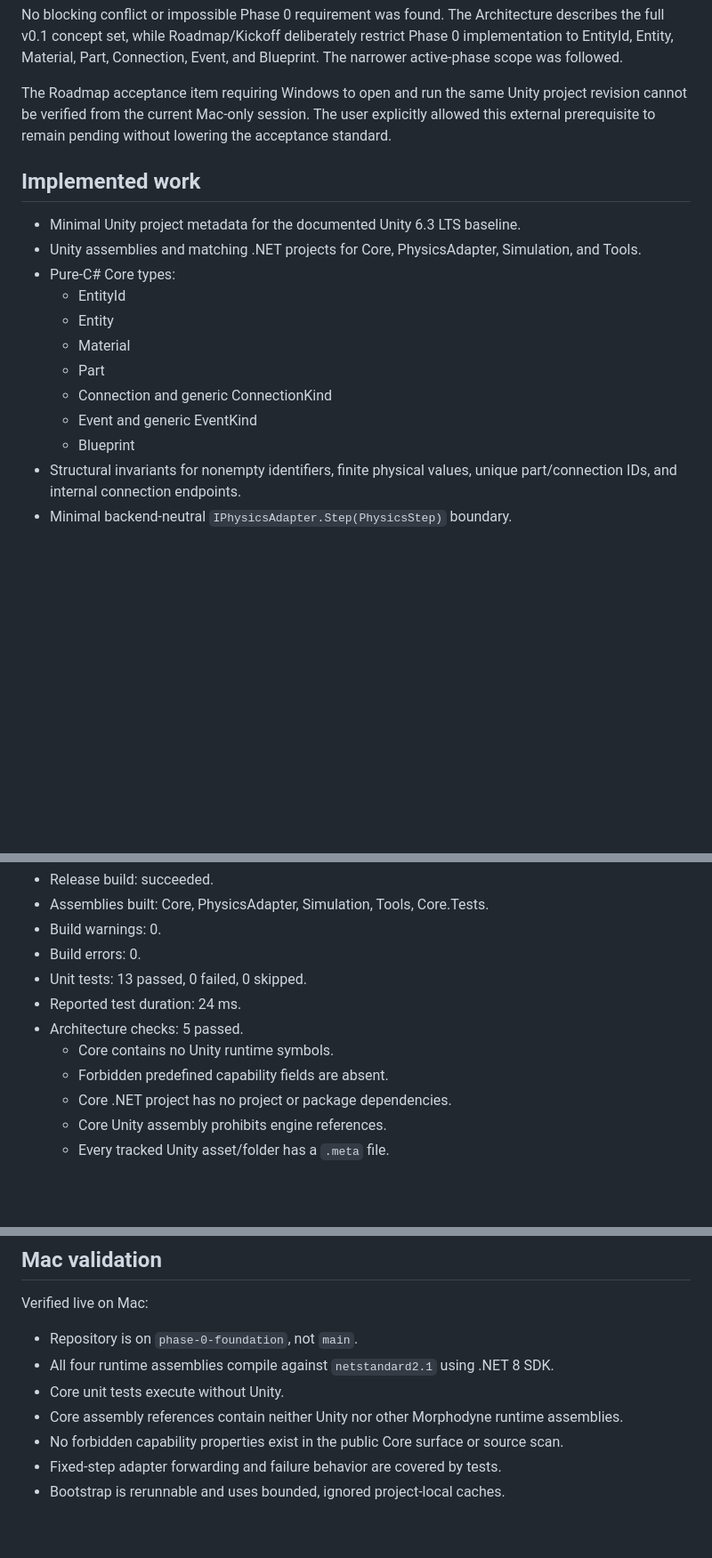
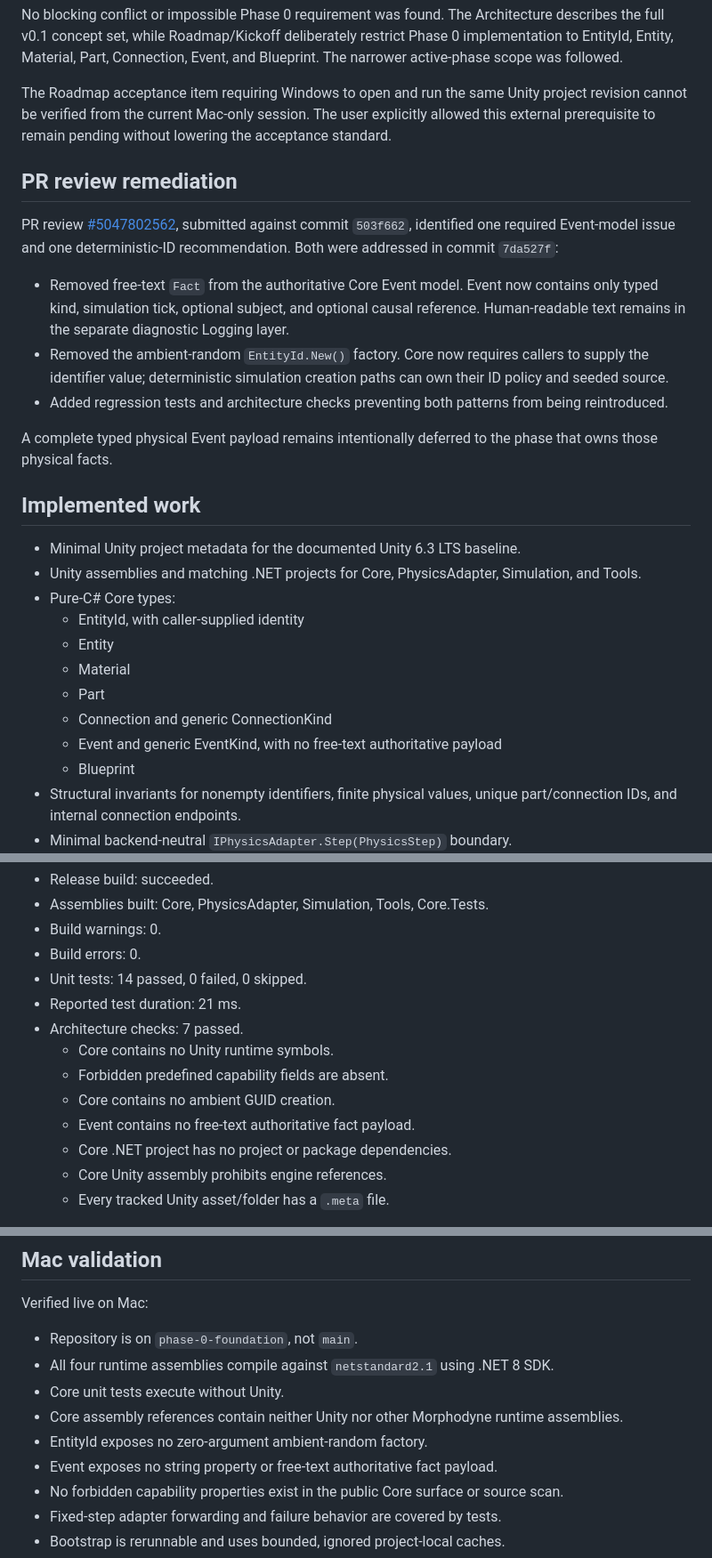
Before and after one commit to TTTT-T/Morphodyne, a Markdown page: PHASE0_REPORT.md, 3 parts joined by grey strips. Shown at 89% size. Rendered like a GitHub page; blank space fills up the shorter version.

Commit message:
docs: record PR review remediation

```diff
--- a/PHASE0_REPORT.md
+++ b/PHASE0_REPORT.md
@@ -20,17 +20,27 @@ No blocking conflict or impossible Phase 0 requirement was found. The Architectu
 
 The Roadmap acceptance item requiring Windows to open and run the same Unity project revision cannot be verified from the current Mac-only session. The user explicitly allowed this external prerequisite to remain pending without lowering the acceptance standard.
 
+## PR review remediation
+
+PR review [#5047802562](https://github.com/TTTT-T/Morphodyne/pull/1#pullrequestreview-5047802562), submitted against commit `503f662`, identified one required Event-model issue and one deterministic-ID recommendation. Both were addressed in commit `7da527f`:
+
+- Removed free-text `Fact` from the authoritative Core Event model. Event now contains only typed kind, simulation tick, optional subject, and optional causal reference. Human-readable text remains in the separate diagnostic Logging layer.
+- Removed the ambient-random `EntityId.New()` factory. Core now requires callers to supply the identifier value; deterministic simulation creation paths can own their ID policy and seeded source.
+- Added regression tests and architecture checks preventing both patterns from being reintroduced.
+
+A complete typed physical Event payload remains intentionally deferred to the phase that owns those physical facts.
+
 ## Implemented work
 
 - Minimal Unity project metadata for the documented Unity 6.3 LTS baseline.
 - Unity assemblies and matching .NET projects for Core, PhysicsAdapter, Simulation, and Tools.
 - Pure-C# Core types:
-  - EntityId
+  - EntityId, with caller-supplied identity
   - Entity
   - Material
   - Part
   - Connection and generic ConnectionKind
-  - Event and generic EventKind
+  - Event and generic EventKind, with no free-text authoritative payload
   - Blueprint
 - Structural invariants for nonempty identifiers, finite physical values, unique part/connection IDs, and internal connection endpoints.
 - Minimal backend-neutral `IPhysicsAdapter.Step(PhysicsStep)` boundary.
@@ -164,11 +174,13 @@ Final result:
 - Assemblies built: Core, PhysicsAdapter, Simulation, Tools, Core.Tests.
 - Build warnings: 0.
 - Build errors: 0.
-- Unit tests: 13 passed, 0 failed, 0 skipped.
-- Reported test duration: 24 ms.
-- Architecture checks: 5 passed.
+- Unit tests: 14 passed, 0 failed, 0 skipped.
+- Reported test duration: 21 ms.
+- Architecture checks: 7 passed.
   - Core contains no Unity runtime symbols.
   - Forbidden predefined capability fields are absent.
+  - Core contains no ambient GUID creation.
+  - Event contains no free-text authoritative fact payload.
   - Core .NET project has no project or package dependencies.
   - Core Unity assembly prohibits engine references.
   - Every tracked Unity asset/folder has a `.meta` file.
@@ -183,6 +195,8 @@ Verified live on Mac:
 - All four runtime assemblies compile against `netstandard2.1` using .NET 8 SDK.
 - Core unit tests execute without Unity.
 - Core assembly references contain neither Unity nor other Morphodyne runtime assemblies.
+- EntityId exposes no zero-argument ambient-random factory.
+- Event exposes no string property or free-text authoritative fact payload.
 - No forbidden capability properties exist in the public Core surface or source scan.
 - Fixed-step adapter forwarding and failure behavior are covered by tests.
 - Bootstrap is rerunnable and uses bounded, ignored project-local caches.
```
Also changed, not shown: other parts of PHASE0_REPORT.md (+2 -1 lines).
